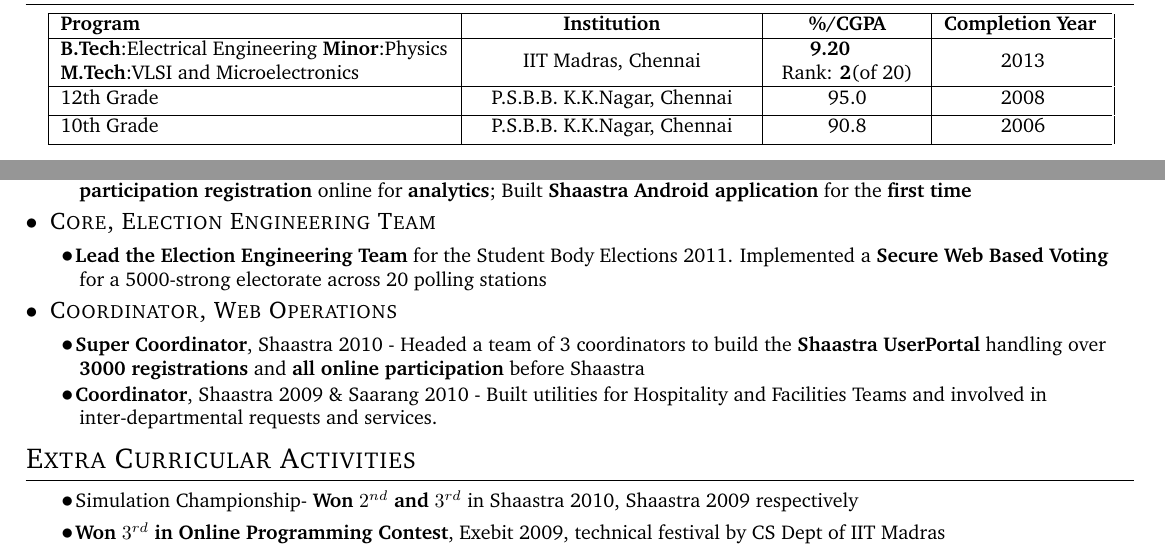
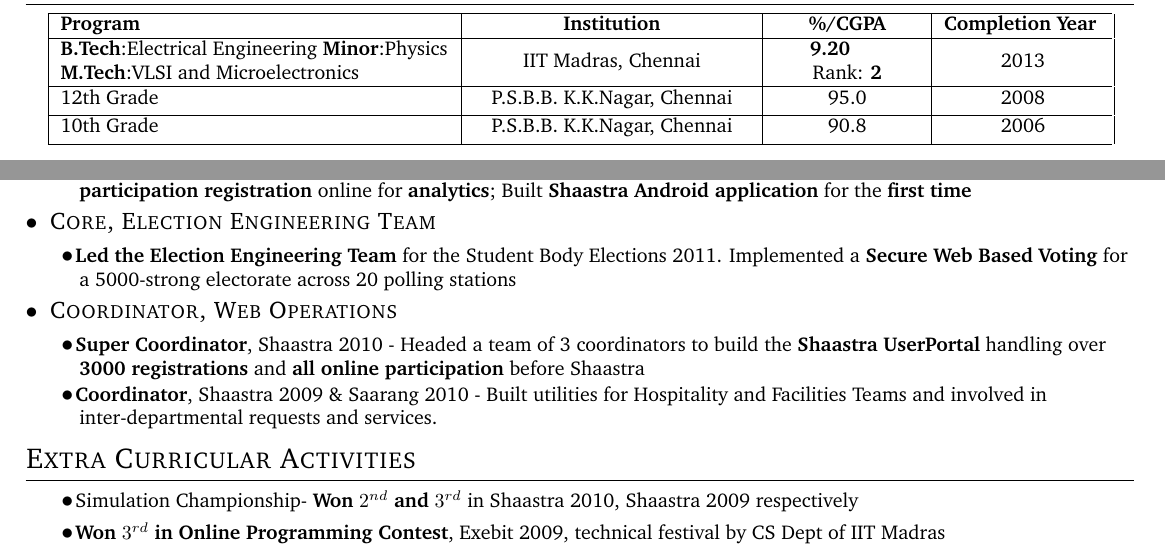
Before and after one commit to viswans/Resume, a LaTeX document (sudharshan.tex): two parts of the page, joined at a grey line, cut so that both start at the same text. Compiled offline with pdfLaTeX.

Commit message:
Small changes.. Branch Position etc...

```diff
--- a/sudharshan.tex
+++ b/sudharshan.tex
@@ -11,7 +11,7 @@
 \begin{EducationTable}
 	\EduDetails{\textbf{B.Tech}:Electrical Engineering \textbf{Minor}:Physics
    \newline \textbf{M.Tech}:VLSI and Microelectronics
-   }{IIT Madras, Chennai}{\textbf {9.20} \newline Rank: \textbf{2}(of 20)}{2013}
+   }{IIT Madras, Chennai}{\textbf {9.20} \newline Rank: \textbf{2}}{2013}
   \EduDetails{12th Grade}{P.S.B.B. K.K.Nagar, Chennai}{95.0}{2008}
   \EduDetails{10th Grade}{P.S.B.B. K.K.Nagar, Chennai}{90.8}{2006}
 \end{EducationTable}
@@ -44,7 +44,7 @@
 \Point{\textbf{Initiated and Built} the Backend for \textbf{User Registration for Events Using BarCode} to speed up, and \textbf{document the participation registration} online for \textbf{analytics}; Built \textbf{Shaastra Android application} for the \textbf{first time}}
 
 \subsection{Core, Election Engineering Team}
-\Point{\textbf{Lead the Election Engineering Team} for the Student Body Elections 2011. Implemented a \textbf{Secure Web Based Voting} for a 5000-strong electorate across 20 polling stations}
+\Point{\textbf{Led the Election Engineering Team} for the Student Body Elections 2011. Implemented a \textbf{Secure Web Based Voting} for a 5000-strong electorate across 20 polling stations}
 
 \subsection{Coordinator, Web Operations}
 \Point{\textbf{Super Coordinator}, Shaastra 2010 - Headed a team of 3 coordinators to build the \textbf{Shaastra UserPortal} handling over \textbf{3000 registrations} and \textbf{all online participation} before Shaastra}
```
Also changed, not shown: sudharshan.pdf.
